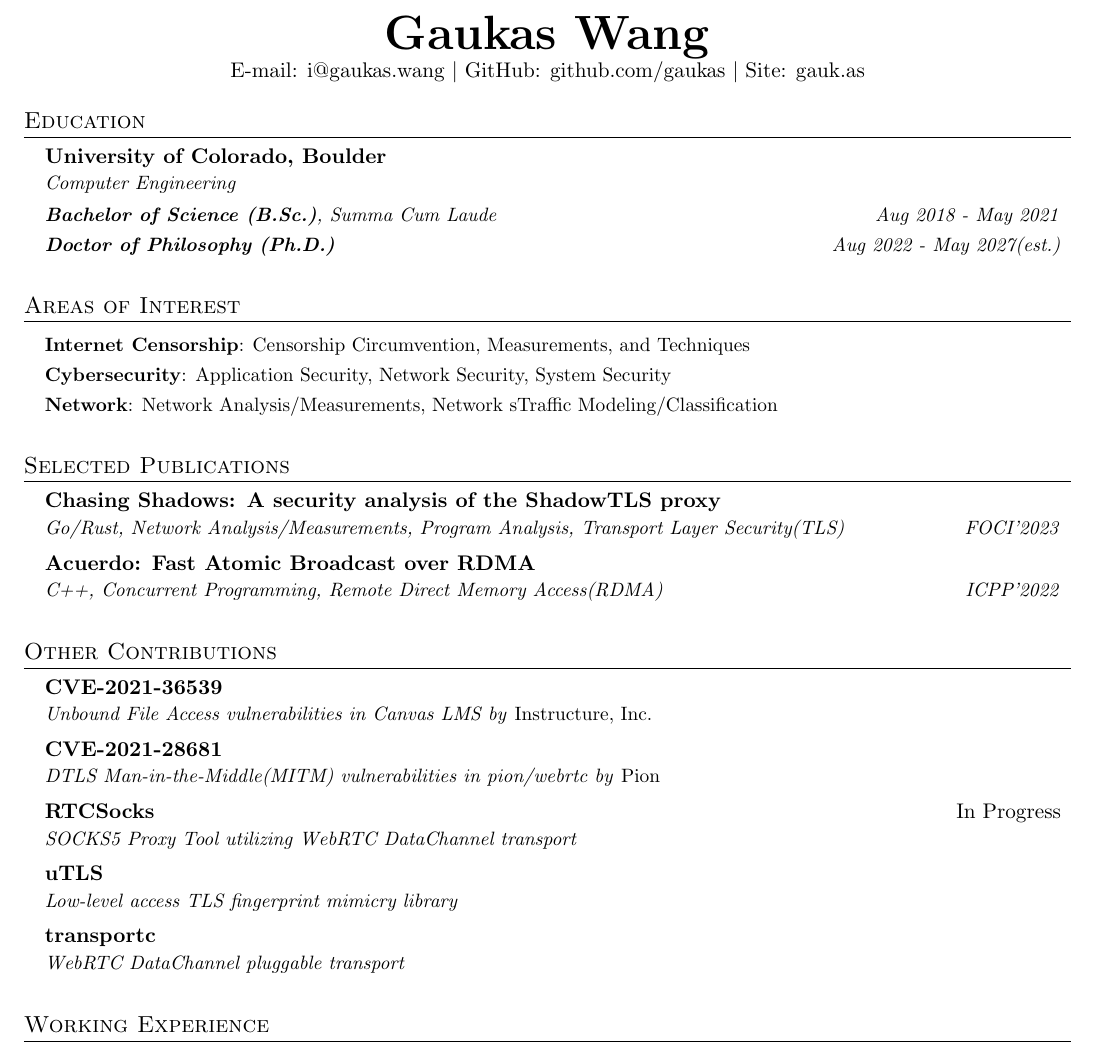
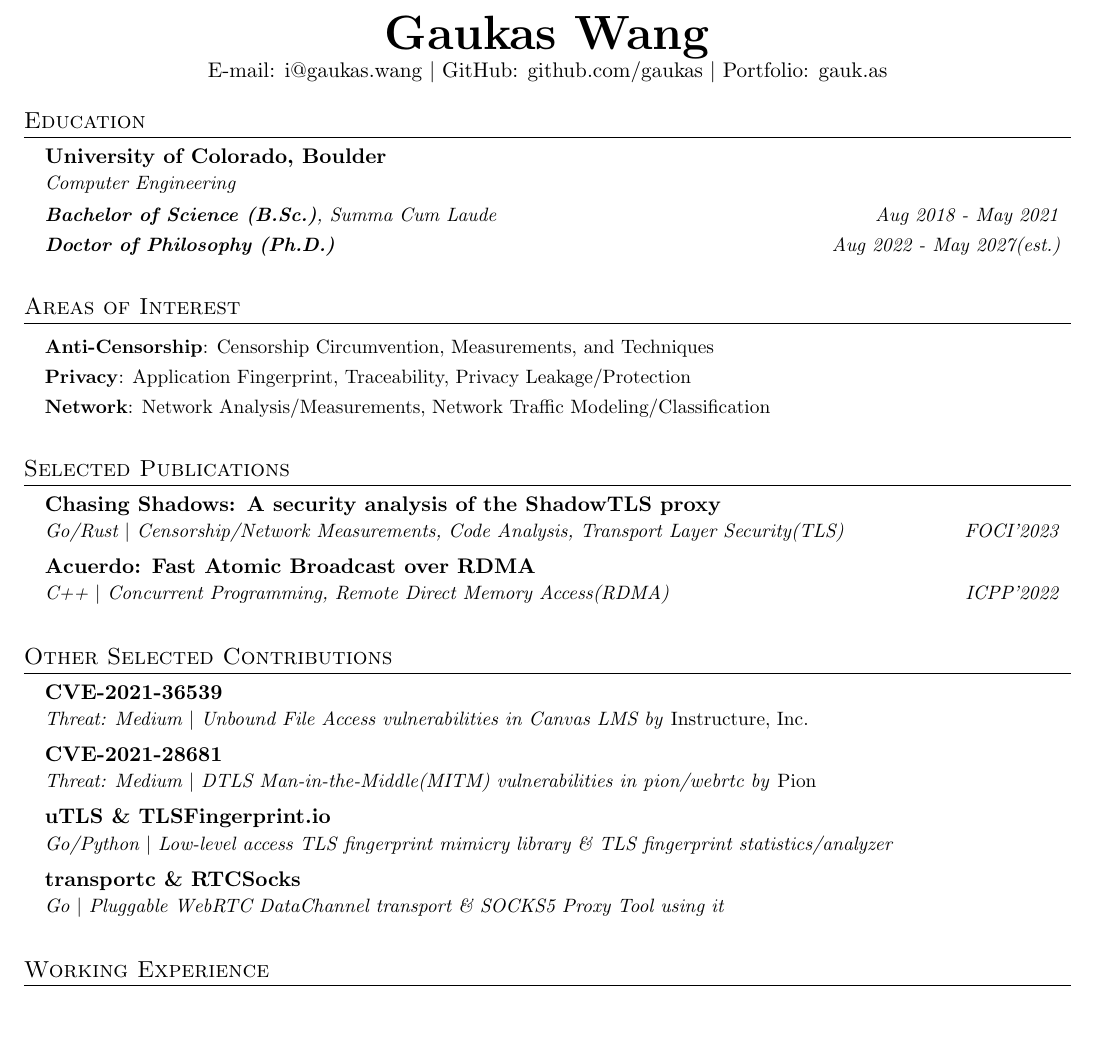
Before and after one commit to gaukas/gaukas.wang, a LaTeX CV (LaTeX/cv.tex): part of the page, cut so that both start at the same text, the shorter picture padded with empty space. Compiled offline with pdfLaTeX.

Commit message:
Update cv.tex

```diff
--- a/LaTeX/cv.tex
+++ b/LaTeX/cv.tex
@@ -116,7 +116,7 @@
   \href{https://gaukas.wang}{\textbf{\Huge \scshape Gaukas Wang}} \\ \vspace{1pt}
     E-mail: \href{mailto:i@gaukas.wang}{{i@gaukas.wang}} $|$
     GitHub: \href{https://github.com/gaukas}{{github.com/gaukas}} $|$
-    Site: \href{https://gauk.as}{gauk.as}
+    Portfolio: \href{https://gauk.as}{gauk.as}
 \end{center}
 
 
@@ -139,13 +139,13 @@
 \resumeSubHeadingListStart
 
 \resumeProjectHeading
-{\textbf{Internet Censorship}: Censorship Circumvention, Measurements, and Techniques}{}
+{\textbf{Anti-Censorship}: Censorship Circumvention, Measurements, and Techniques}{}
 
 \resumeProjectHeading
-{\textbf{Cybersecurity}: Application Security, Network Security, System Security}{}
+{\textbf{Privacy}: Application Fingerprint, Traceability, Privacy Leakage/Protection}{}
 
 \resumeProjectHeading
-{\textbf{Network}: Network Analysis/Measurements, Network sTraffic Modeling/Classification}{}
+{\textbf{Network}: Network Analysis/Measurements, Network Traffic Modeling/Classification}{}
 
 \resumeSubHeadingListEnd
 \vspace{1pt}
@@ -155,33 +155,30 @@
 \resumeSubHeadingListStart
   % STLS
   \resumeSubheading
-  {\href{https://gaukas.wang/paper/foci23-wang.pdf}{\textbf{Chasing Shadows: A security analysis of the ShadowTLS proxy}}}{}
-  {Go/Rust, Network Analysis/Measurements, Program Analysis, Transport Layer Security(TLS)}{FOCI'2023}
+  {\href{https://www.petsymposium.org/foci/2023/foci-2023-0002.php}{\textbf{Chasing Shadows: A security analysis of the ShadowTLS proxy}}}{}
+  {Go/Rust $|$ Censorship/Network Measurements, Code Analysis, Transport Layer Security(TLS)}{FOCI'2023}
   % Acuerdo
   \resumeSubheading
-  {\href{https://gaukas.wang/paper/icpp22-izraelevitz.pdf}{\textbf{Acuerdo: Fast Atomic Broadcast over RDMA}}}{}
-  {C++, Concurrent Programming, Remote Direct Memory Access(RDMA)}{ICPP'2022}
+  {\href{https://dl.acm.org/doi/abs/10.1145/3545008.3545041}{\textbf{Acuerdo: Fast Atomic Broadcast over RDMA}}}{}
+  {C++ $|$ Concurrent Programming, Remote Direct Memory Access(RDMA)}{ICPP'2022}
 \resumeSubHeadingListEnd
 \vspace{1pt}
 
 %----------- Contributions -----------
-\section{Other Contributions}
+\section{Other Selected Contributions}
 \resumeSubHeadingListStart
 \resumeSubheading
 {\href{https://cve.mitre.org/cgi-bin/cvename.cgi?name=CVE-2021-36539}{\textbf{CVE-2021-36539}}}{}
-{Unbound File Access vulnerabilities in \href{https://www.instructure.com/canvas}{Canvas LMS} by \emph{Instructure, Inc.}}{}
+{Threat: Medium $|$ Unbound File Access vulnerabilities in \href{https://www.instructure.com/canvas}{Canvas LMS} by \emph{Instructure, Inc.}}{}
 \resumeSubheading
 {\href{https://cve.mitre.org/cgi-bin/cvename.cgi?name=CVE-2021-28681}{\textbf{CVE-2021-28681}}}{}
-{DTLS Man-in-the-Middle(MITM) vulnerabilities in \href{https://github.com/pion/webrtc}{pion/webrtc} by \emph{Pion}}{}
+{Threat: Medium $|$ DTLS Man-in-the-Middle(MITM) vulnerabilities in \href{https://github.com/pion/webrtc}{pion/webrtc} by \emph{Pion}}{}
 \resumeSubheading
-{\href{https://github.com/gaukas/rtcsocks}{\textbf{RTCSocks}}}{In Progress}
-{SOCKS5 Proxy Tool utilizing WebRTC DataChannel transport}{}
+{\href{https://github.com/refraction-networking/utls}{\textbf{uTLS}} \& \href{https://github.com/refraction-networking/tls-fingerprint}{\textbf{TLSFingerprint.io}}}{}
+{Go/Python $|$ Low-level access TLS fingerprint mimicry library \& TLS fingerprint statistics/analyzer}{}
 \resumeSubheading
-{\href{https://github.com/refraction-networking/utls}{\textbf{uTLS}}}{}
-{Low-level access TLS fingerprint mimicry library}{}
-\resumeSubheading
-{\href{https://github.com/gaukas/transportc}{\textbf{transportc}}}{}
-{WebRTC DataChannel pluggable transport}{}
+{\href{https://github.com/gaukas/transportc}{\textbf{transportc}} \& \href{https://github.com/gaukas/rtcsocks}{\textbf{RTCSocks}}}{}
+{Go $|$ Pluggable WebRTC DataChannel transport \& SOCKS5 Proxy Tool using it}{}
 \resumeSubHeadingListEnd
 \vspace{1pt}
 
```
